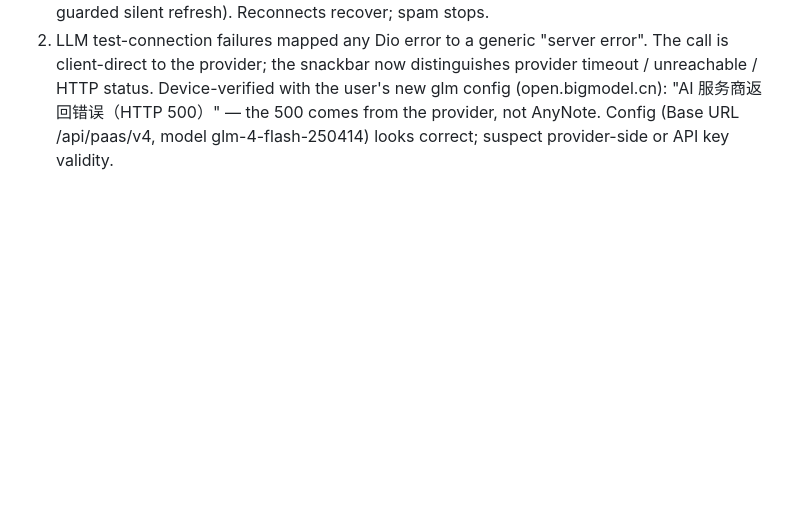
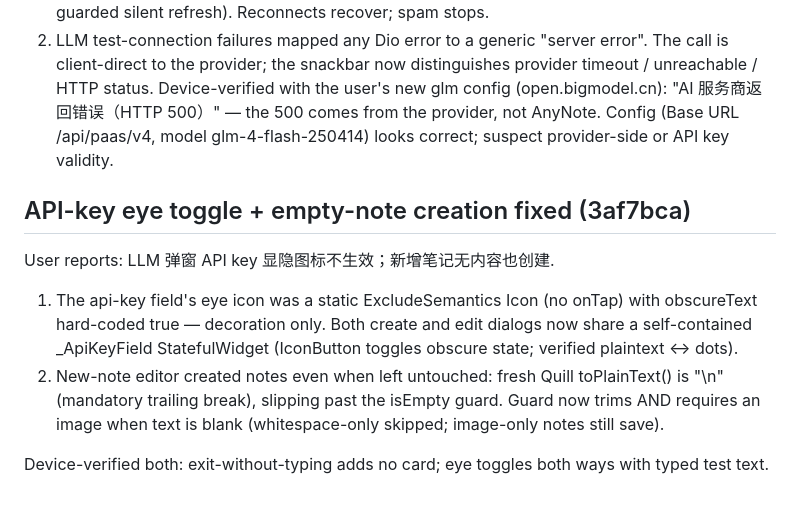
Before and after one commit to pengdd1998/anynote, a Markdown page: doc/work-log-2026-09-02.md, the part around the change. Rendered like a GitHub page; blank space fills up the shorter version.

Commit message:
docs: eye toggle + empty note fixes

```diff
--- a/doc/work-log-2026-09-02.md
+++ b/doc/work-log-2026-09-02.md
@@ -365,3 +365,19 @@ jwt parse: token has expired" 401s. Two unrelated bugs:
    "AI 服务商返回错误（HTTP 500）" — the 500 comes from the provider, not
    AnyNote. Config (Base URL /api/paas/v4, model glm-4-flash-250414)
    looks correct; suspect provider-side or API key validity.
+
+## API-key eye toggle + empty-note creation fixed (3af7bca)
+
+User reports: LLM 弹窗 API key 显隐图标不生效；新增笔记无内容也创建.
+
+1. The api-key field's eye icon was a static ExcludeSemantics Icon (no
+   onTap) with obscureText hard-coded true — decoration only. Both create
+   and edit dialogs now share a self-contained _ApiKeyField StatefulWidget
+   (IconButton toggles obscure state; verified plaintext <-> dots).
+2. New-note editor created notes even when left untouched: fresh Quill
+   toPlainText() is "\n" (mandatory trailing break), slipping past the
+   isEmpty guard. Guard now trims AND requires an image when text is
+   blank (whitespace-only skipped; image-only notes still save).
+
+Device-verified both: exit-without-typing adds no card; eye toggles both
+ways with typed test text.
```
